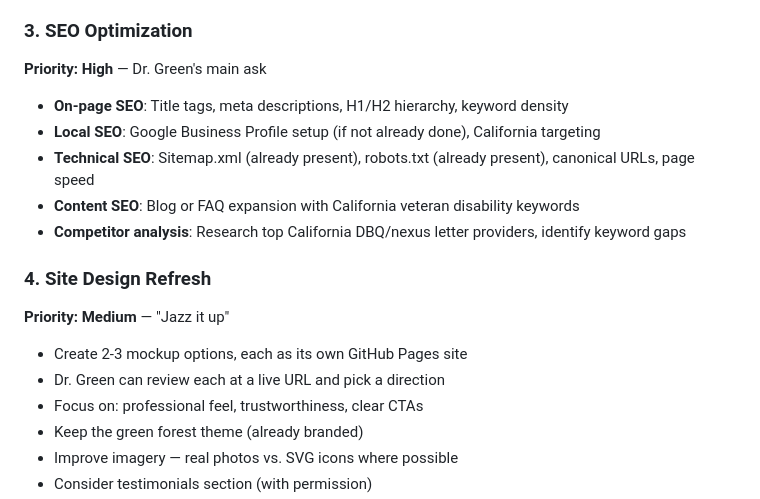
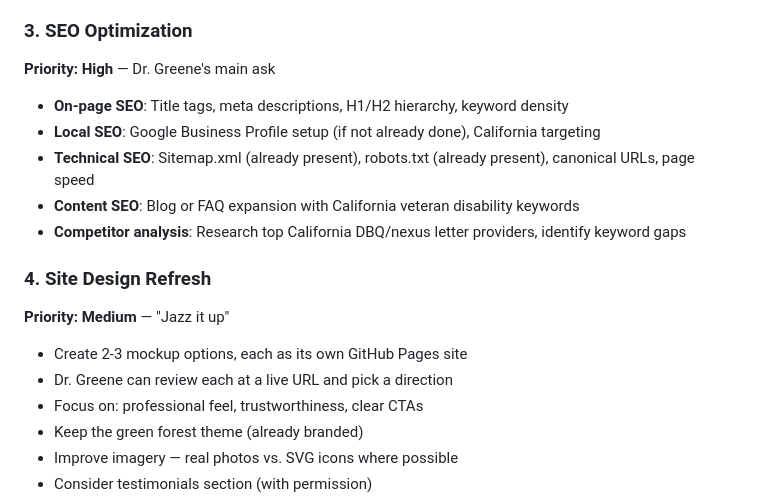
Before and after one commit to JoshuaWink/mvp-dbqhelp, a Markdown page: GAMEPLAN.md, the part around one of its changes. Rendered like a GitHub page.

```diff
--- a/GAMEPLAN.md
+++ b/GAMEPLAN.md
@@ -38,7 +38,7 @@
 - Consider adding city-specific landing pages (Sacramento, LA, San Diego, San Francisco) for local SEO
 
 ### 3. SEO Optimization
-**Priority: High** — Dr. Green's main ask
+**Priority: High** — Dr. Greene's main ask
 
 - **On-page SEO**: Title tags, meta descriptions, H1/H2 hierarchy, keyword density
 - **Local SEO**: Google Business Profile setup (if not already done), California targeting
@@ -50,7 +50,7 @@
 **Priority: Medium** — "Jazz it up"
 
 - Create 2-3 mockup options, each as its own GitHub Pages site
-- Dr. Green can review each at a live URL and pick a direction
+- Dr. Greene can review each at a live URL and pick a direction
 - Focus on: professional feel, trustworthiness, clear CTAs
 - Keep the green forest theme (already branded)
 - Improve imagery — real photos vs. SVG icons where possible
```
Also changed, not shown: other parts of GAMEPLAN.md (+11 -11 lines), MOCKUP-APPROACH.md (added, +143 -0 lines).
